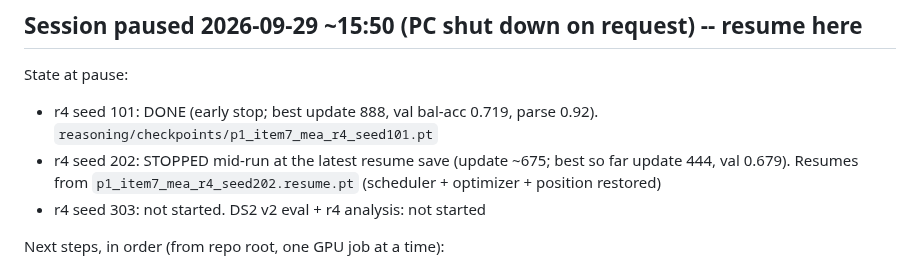
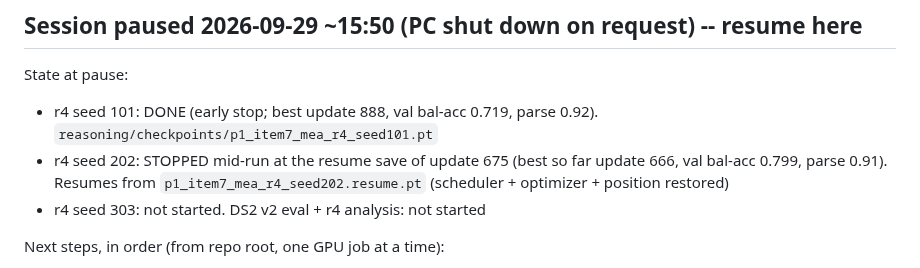
Before and after one commit to a1if/Heterogeneous-Multi-Agent-Edge-AI-for-Clinical-Decision-Support, a Markdown page: TASKS.md, the part around the change. GitHub-like rendering.

Commit message:
TASKS: exact pause point for r4 seed 202
Co-Authored-By: Claude Opus 5.5 <noreply@anthropic.com>

```diff
--- a/TASKS.md
+++ b/TASKS.md
@@ -139,7 +139,7 @@ Decisions for the user after step 5 (not queued):
 ## Session paused 2026-09-29 ~15:50 (PC shut down on request) -- resume here
 State at pause:
 - r4 seed 101: DONE (early stop; best update 888, val bal-acc 0.719, parse 0.92). `reasoning/checkpoints/p1_item7_mea_r4_seed101.pt`
-- r4 seed 202: STOPPED mid-run at the latest resume save (update ~675; best so far update 444, val 0.679). Resumes from `p1_item7_mea_r4_seed202.resume.pt` (scheduler + optimizer + position restored)
+- r4 seed 202: STOPPED mid-run at the resume save of update 675 (best so far update 666, val bal-acc 0.799, parse 0.91). Resumes from `p1_item7_mea_r4_seed202.resume.pt` (scheduler + optimizer + position restored)
 - r4 seed 303: not started. DS2 v2 eval + r4 analysis: not started
 
 Next steps, in order (from repo root, one GPU job at a time):
```
